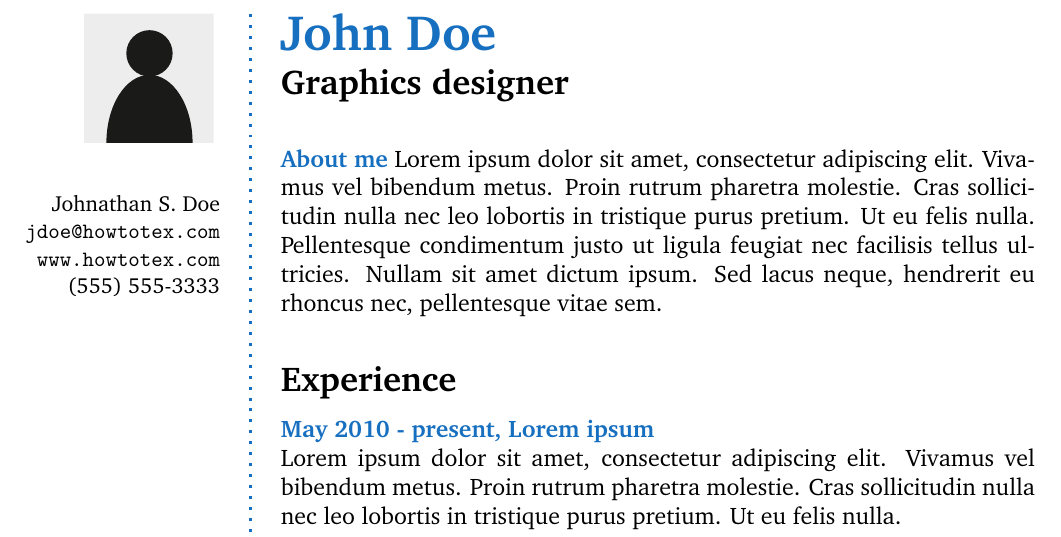
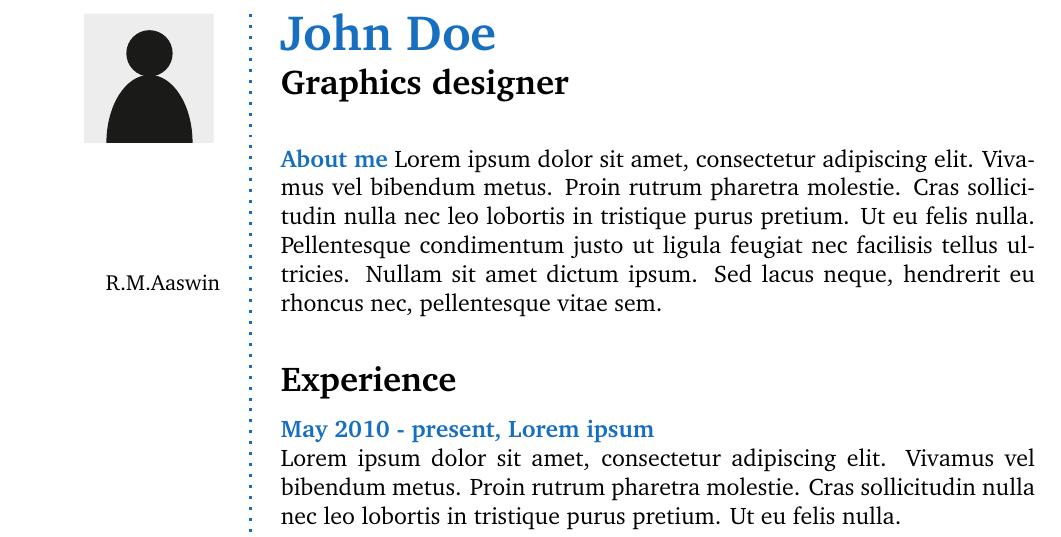
Before and after one commit to aaswin-sakthi/Aaswin_Resume, a LaTeX CV (designers-cv-howtotex.tex): part of page 1 of 2, cut so that both start at the same text. Compiled offline with pdfLaTeX.

Commit message:
Updated name

```diff
--- a/designers-cv-howtotex.tex
+++ b/designers-cv-howtotex.tex
@@ -91,10 +91,8 @@
 \end{figure}
 
 \begin{flushright}\small
-	Johnathan S. Doe \\
-	\url{jdoe@howtotex.com}  \\
-	\url{www.howtotex.com} \\
-	(555) 555-3333
+	R.M.Aaswin \\
+
 \end{flushright}\normalsize
 \framebreak
 
```
